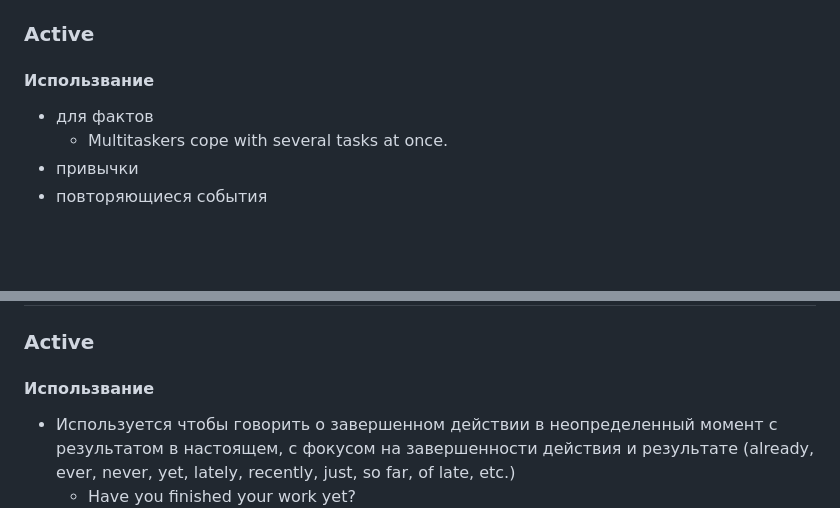
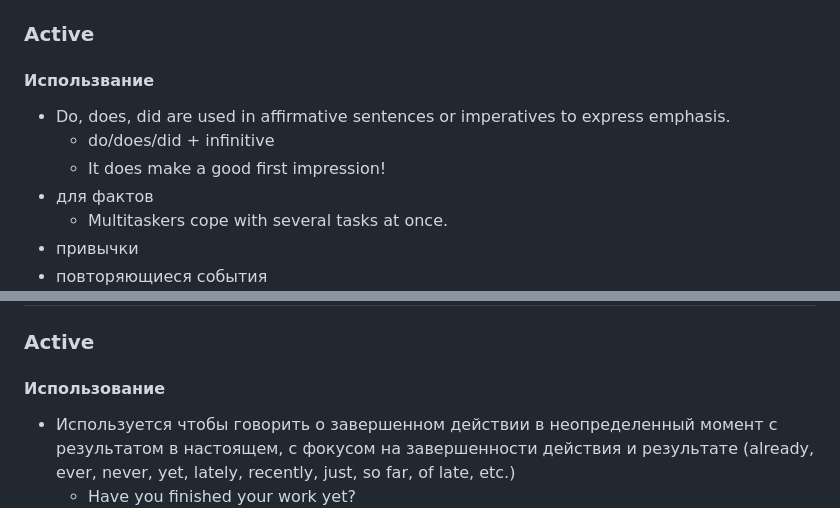
Before and after one commit to dmitry-skvortsov/English, a Markdown page: rules.md, 2 parts joined by grey strips. Rendered like a GitHub page; blank space fills up the shorter version.

Commit message:
do, did, does

```diff
--- a/rules.md
+++ b/rules.md
@@ -267,6 +267,9 @@
 ## **Present Simple**
 ### Active
 #### Использвание
+- Do, does, did are used in affirmative sentences or imperatives to express emphasis.
+    - do/does/did + infinitive
+    - It does make a good first impression!
 - для фактов
     - Multitaskers cope with several tasks at once.
 - привычки
@@ -442,7 +445,7 @@
 -
 ## **Present Perfect**
 ### Active
-#### Использвание
+#### Использование
 - Используется чтобы говорить о завершенном действии в неопределенный момент с результатом в настоящем, с фокусом на завершенности действия и результате (already, ever, never, yet, lately, recently, just, so far, of late, etc.)
     - Have you finished your work yet?
 - о состояних и действиях которые начались в прошлом и продолжаются до настоящего времени.( с since and for и глаголоми которые обычно имеют континоусные формы)
```
